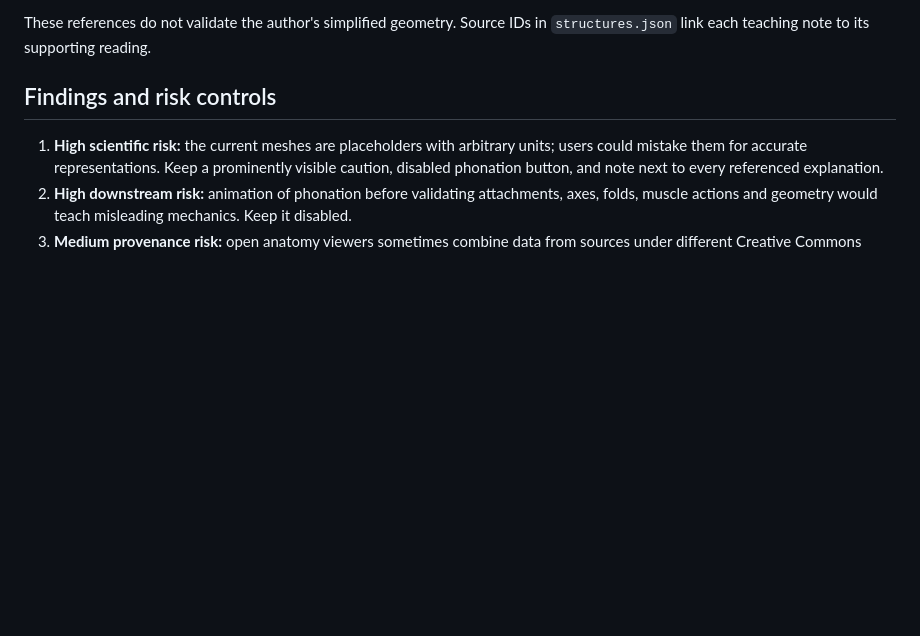
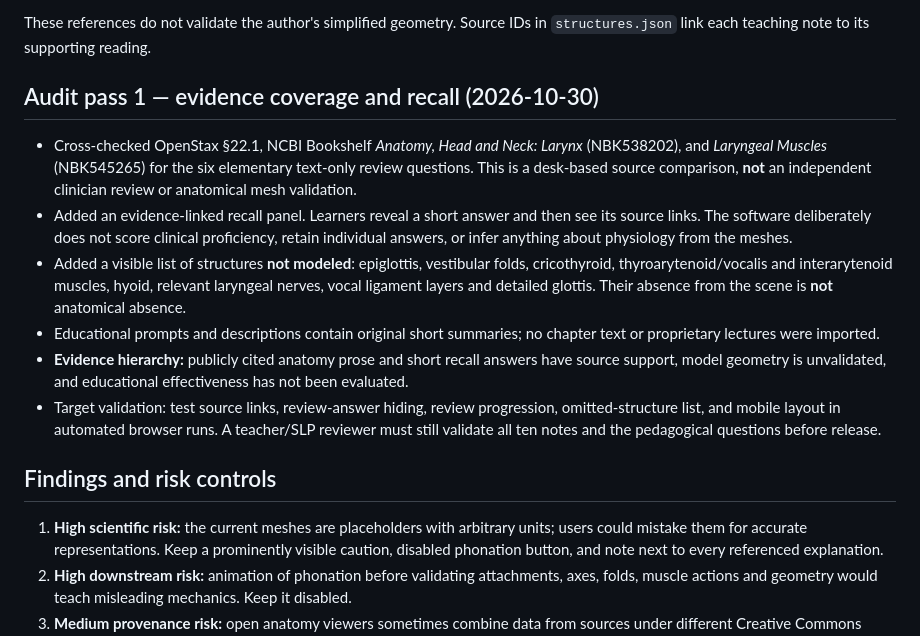
Before and after one commit to jimedusot-beep/3D-vision, a Markdown page: ANATOMY/SLP/VALIDATION.md, the part around the change. Drawn GitHub-style; blank space fills up the shorter version.

Commit message:
Pass 1: record scientific coverage gaps and recall validation criteria

```diff
--- a/ANATOMY/SLP/VALIDATION.md
+++ b/ANATOMY/SLP/VALIDATION.md
@@ -23,6 +23,15 @@
 - NCBI Bookshelf, [Anatomy, Head and Neck: Laryngeal Muscles](https://www.ncbi.nlm.nih.gov/books/NBK545265/)
 
 These references do not validate the author's simplified geometry. Source IDs in `structures.json` link each teaching note to its supporting reading.
+
+## Audit pass 1 — evidence coverage and recall (2026-10-30)
+
+- Cross-checked OpenStax §22.1, NCBI Bookshelf *Anatomy, Head and Neck: Larynx* (NBK538202), and *Laryngeal Muscles* (NBK545265) for the six elementary text-only review questions. This is a desk-based source comparison, **not** an independent clinician review or anatomical mesh validation.
+- Added an evidence-linked recall panel. Learners reveal a short answer and then see its source links. The software deliberately does not score clinical proficiency, retain individual answers, or infer anything about physiology from the meshes.
+- Added a visible list of structures **not modeled**: epiglottis, vestibular folds, cricothyroid, thyroarytenoid/vocalis and interarytenoid muscles, hyoid, relevant laryngeal nerves, vocal ligament layers and detailed glottis. Their absence from the scene is **not** anatomical absence.
+- Educational prompts and descriptions contain original short summaries; no chapter text or proprietary lectures were imported.
+- **Evidence hierarchy:** publicly cited anatomy prose and short recall answers have source support, model geometry is unvalidated, and educational effectiveness has not been evaluated.
+- Target validation: test source links, review-answer hiding, review progression, omitted-structure list, and mobile layout in automated browser runs. A teacher/SLP reviewer must still validate all ten notes and the pedagogical questions before release.
 
 ## Findings and risk controls
 
```
